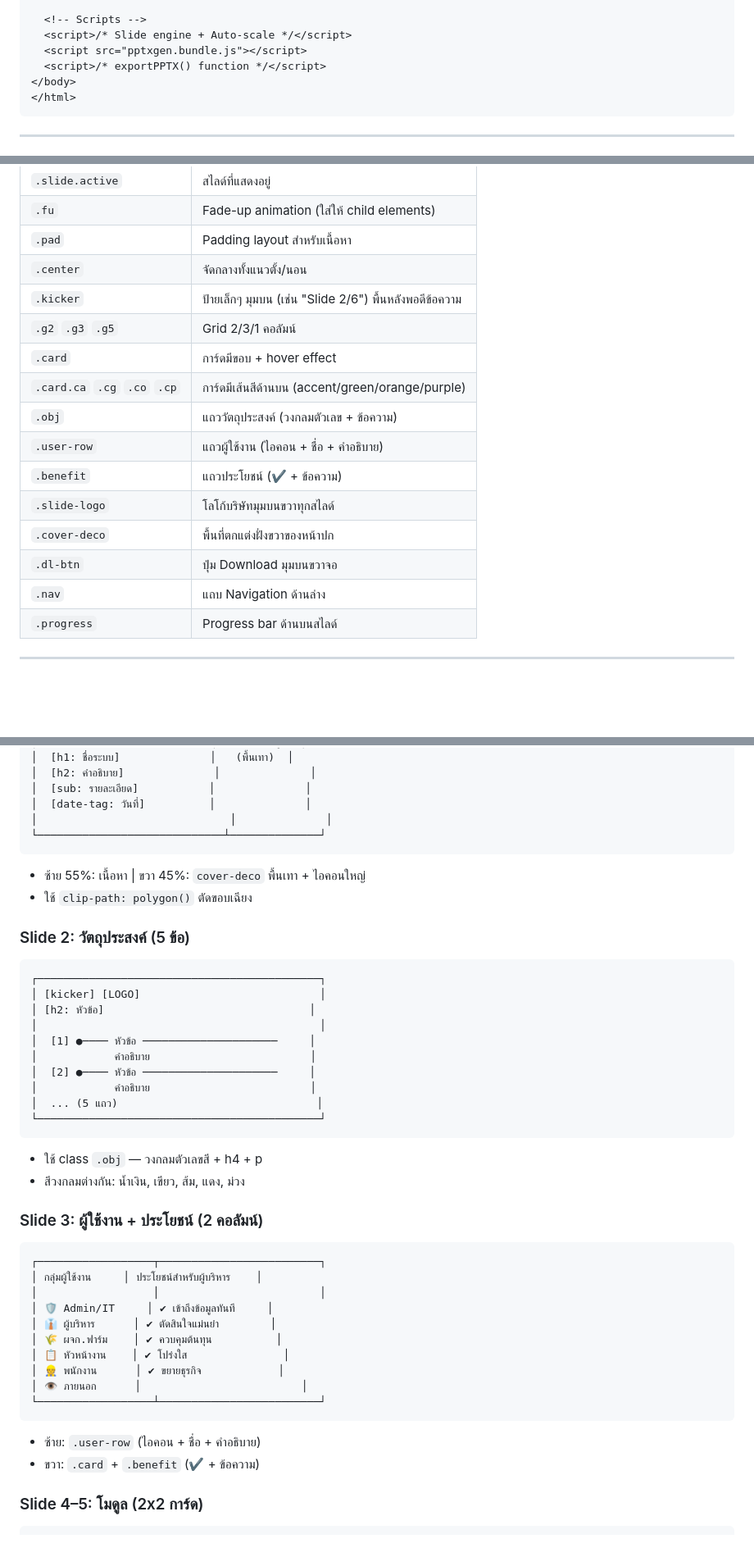
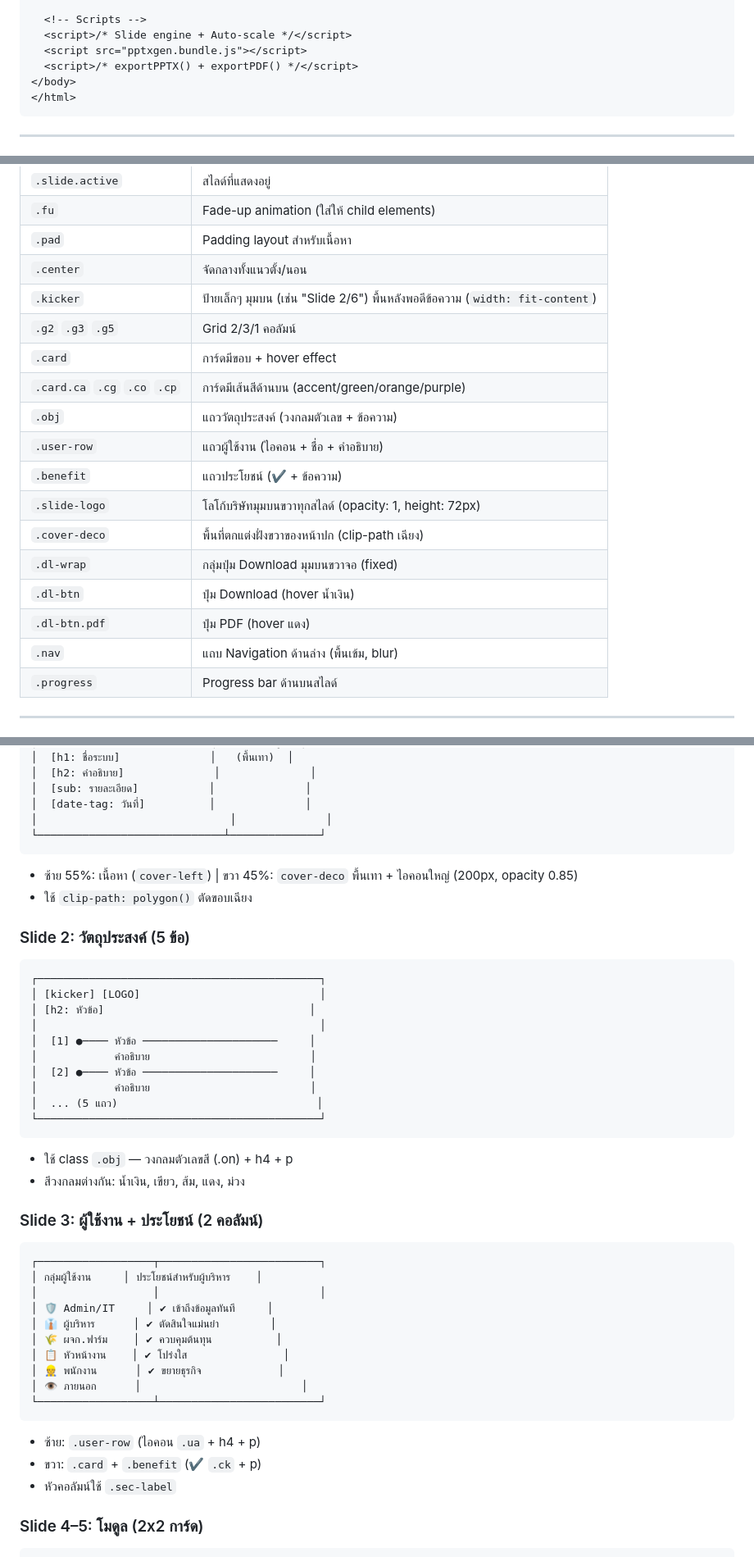
Before and after one commit to biccorpco/one_page_html_jbfarmhub, a Markdown page: README.md, 3 parts joined by grey strips. Shown at 82% size. GitHub-like rendering; blank space fills up the shorter version.

````diff
--- a/README.md
+++ b/README.md
@@ -53,7 +64,7 @@
   <!-- Scripts -->
   <script>/* Slide engine + Auto-scale */</script>
   <script src="pptxgen.bundle.js"></script>
-  <script>/* exportPPTX() function */</script>
+  <script>/* exportPPTX() + exportPDF() */</script>
 </body>
 </html>
 ```
@@ -91,17 +102,19 @@
 | `.fu` | Fade-up animation (ใส่ให้ child elements) |
 | `.pad` | Padding layout สำหรับเนื้อหา |
 | `.center` | จัดกลางทั้งแนวตั้ง/นอน |
-| `.kicker` | ป้ายเล็กๆ มุมบน (เช่น "Slide 2/6") พื้นหลังพอดีข้อความ |
+| `.kicker` | ป้ายเล็กๆ มุมบน (เช่น "Slide 2/6") พื้นหลังพอดีข้อความ (`width: fit-content`) |
 | `.g2` `.g3` `.g5` | Grid 2/3/1 คอลัมน์ |
 | `.card` | การ์ดมีขอบ + hover effect |
 | `.card.ca` `.cg` `.co` `.cp` | การ์ดมีเส้นสีด้านบน (accent/green/orange/purple) |
 | `.obj` | แถววัตถุประสงค์ (วงกลมตัวเลข + ข้อความ) |
 | `.user-row` | แถวผู้ใช้งาน (ไอคอน + ชื่อ + คำอธิบาย) |
 | `.benefit` | แถวประโยชน์ (✔ + ข้อความ) |
-| `.slide-logo` | โลโก้บริษัทมุมบนขวาทุกสไลด์ |
-| `.cover-deco` | พื้นที่ตกแต่งฝั่งขวาของหน้าปก |
-| `.dl-btn` | ปุ่ม Download มุมบนขวาจอ |
-| `.nav` | แถบ Navigation ด้านล่าง |
+| `.slide-logo` | โลโก้บริษัทมุมบนขวาทุกสไลด์ (opacity: 1, height: 72px) |
+| `.cover-deco` | พื้นที่ตกแต่งฝั่งขวาของหน้าปก (clip-path เฉียง) |
+| `.dl-wrap` | กลุ่มปุ่ม Download มุมบนขวาจอ (fixed) |
+| `.dl-btn` | ปุ่ม Download (hover น้ำเงิน) |
+| `.dl-btn.pdf` | ปุ่ม PDF (hover แดง) |
+| `.nav` | แถบ Navigation ด้านล่าง (พื้นเข้ม, blur) |
 | `.progress` | Progress bar ด้านบนสไลด์ |
 
 ---
@@ -121,7 +134,7 @@
 │                              │              │
 └─────────────────────────────┴──────────────┘
 ```
-- ซ้าย 55%: เนื้อหา | ขวา 45%: `cover-deco` พื้นเทา + ไอคอนใหญ่
+- ซ้าย 55%: เนื้อหา (`cover-left`) | ขวา 45%: `cover-deco` พื้นเทา + ไอคอนใหญ่ (200px, opacity 0.85)
 - ใช้ `clip-path: polygon()` ตัดขอบเฉียง
 
 ### Slide 2: วัตถุประสงค์ (5 ข้อ)
@@ -137,7 +150,7 @@
 │  ... (5 แถว)                               │
 └────────────────────────────────────────────┘
 ```
-- ใช้ class `.obj` — วงกลมตัวเลขสี + h4 + p
+- ใช้ class `.obj` — วงกลมตัวเลขสี (.on) + h4 + p
 - สีวงกลมต่างกัน: น้ำเงิน, เขียว, ส้ม, แดง, ม่วง
 
 ### Slide 3: ผู้ใช้งาน + ประโยชน์ (2 คอลัมน์)
@@ -153,8 +166,9 @@
 │ 👁️ ภายนอก      │                         │
 └──────────────────┴─────────────────────────┘
 ```
-- ซ้าย: `.user-row` (ไอคอน + ชื่อ + คำอธิบาย)
-- ขวา: `.card` + `.benefit` (✔ + ข้อความ)
+- ซ้าย: `.user-row` (ไอคอน `.ua` + h4 + p)
+- ขวา: `.card` + `.benefit` (✔ `.ck` + p)
+- หัวคอลัมน์ใช้ `.sec-label`
 
 ### Slide 4–5: โมดูล (2x2 การ์ด)
 ```
````
Also changed, not shown: other parts of README.md (+70 -29 lines).
